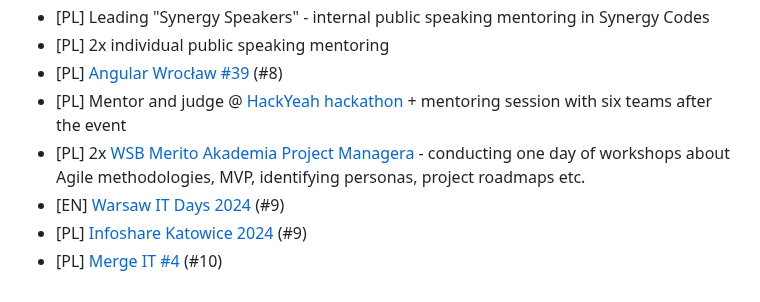
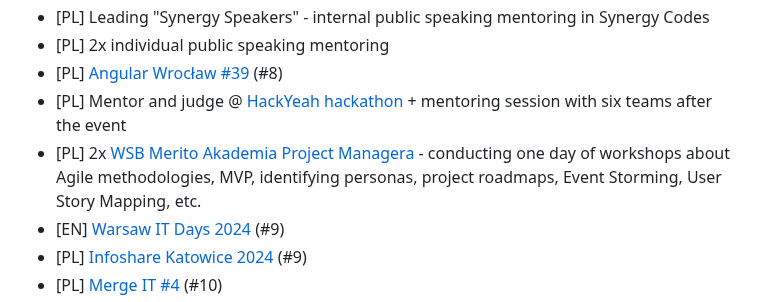
Before and after one commit to superdyzio/superdyzio.github.io, a Markdown page: README.md, the part around one of its changes. GitHub-like rendering.

```diff
--- a/README.md
+++ b/README.md
@@ -45,7 +45,7 @@ _I'd be very happy to visit your event or company with one of these, just [let m
 - [PL] 2x individual public speaking mentoring
 - [PL] [Angular Wrocław #39](https://www.meetup.com/angularwroclaw/events/301151447/?eventOrigin=group_events_list) (#8)
 - [PL] Mentor and judge @ [HackYeah hackathon](https://hackyeah.pl/pl/) + mentoring session with six teams after the event
-- [PL] 2x [WSB Merito Akademia Project Managera](https://www.merito.pl/poznan/studia-i-szkolenia/studia-podyplomowe/kierunki/zarzadzanie-projektem-akademia-project-managera-0) - conducting one day of workshops about Agile methodologies, MVP, identifying personas, project roadmaps etc.
+- [PL] 2x [WSB Merito Akademia Project Managera](https://www.merito.pl/poznan/studia-i-szkolenia/studia-podyplomowe/kierunki/zarzadzanie-projektem-akademia-project-managera-0) - conducting one day of workshops about Agile methodologies, MVP, identifying personas, project roadmaps, Event Storming, User Story Mapping, etc.
 - [EN] [Warsaw IT Days 2024](https://warszawskiedniinformatyki.pl/en/) (#9)
 - [PL] [Infoshare Katowice 2024](https://katowice.infoshare.pl/) (#9)
 - [PL] [Merge IT #4](https://www.youtube.com/watch?v=DxT3jKdO2Ng&ab_channel=mergeIT) (#10)
```
Also changed, not shown: other parts of README.md (+1 -1 lines).
